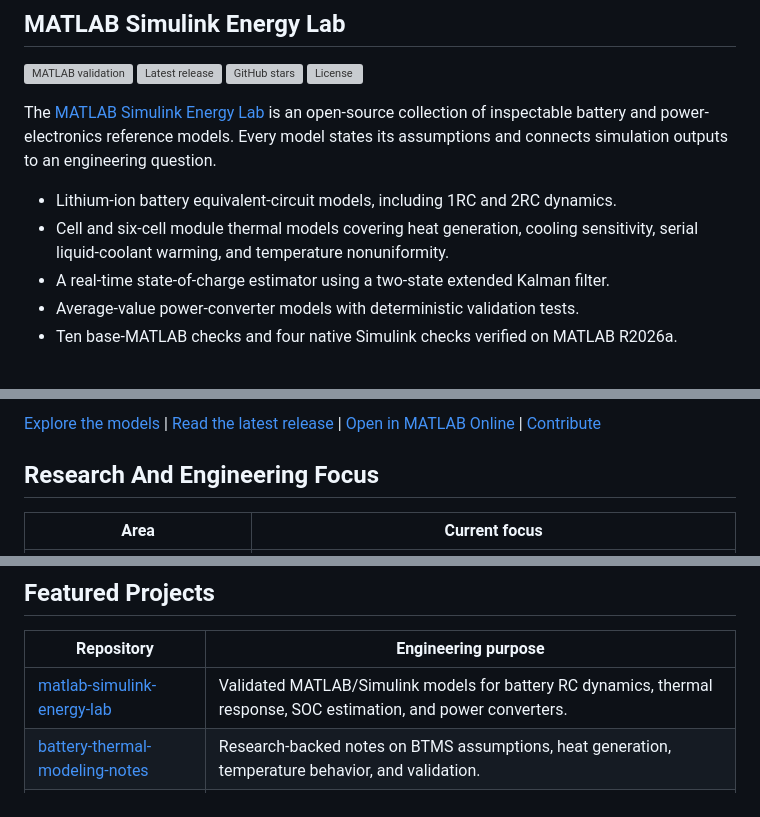
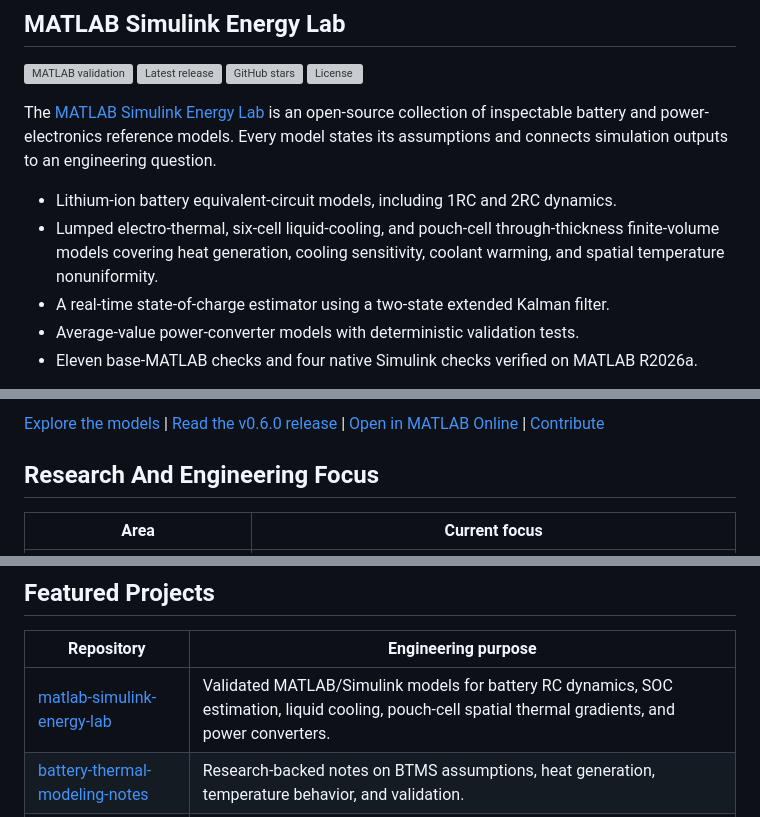
Before and after one commit to mohammadrezwankhan/mohammadrezwankhan, a Markdown page: README.md, 3 parts joined by grey strips. Rendered like a GitHub page; grey boxes are pictures that could not be loaded.

Commit message:
Feature Energy Lab v0.6.0 on profile

```diff
--- a/README.md
+++ b/README.md
@@ -27,10 +29,11 @@ reference models. Every model states its assumptions and connects simulation
 outputs to an engineering question.
 
 - Lithium-ion battery equivalent-circuit models, including 1RC and 2RC dynamics.
-- Cell and six-cell module thermal models covering heat generation, cooling
-  sensitivity, serial liquid-coolant warming, and temperature nonuniformity.
+- Lumped electro-thermal, six-cell liquid-cooling, and pouch-cell
+  through-thickness finite-volume models covering heat generation, cooling
+  sensitivity, coolant warming, and spatial temperature nonuniformity.
 - A real-time state-of-charge estimator using a two-state extended Kalman filter.
 - Average-value power-converter models with deterministic validation tests.
-- Ten base-MATLAB checks and four native Simulink checks verified on MATLAB
+- Eleven base-MATLAB checks and four native Simulink checks verified on MATLAB
   R2026a.
 
@@ -38,6 +41,6 @@ outputs to an engineering question.
 
 [Explore the models](https://github.com/mohammadrezwankhan/matlab-simulink-energy-lab) |
-[Read the latest release](https://github.com/mohammadrezwankhan/matlab-simulink-energy-lab/releases/latest) |
+[Read the v0.6.0 release](https://github.com/mohammadrezwankhan/matlab-simulink-energy-lab/releases/tag/v0.6.0) |
 [Open in MATLAB Online](https://matlab.mathworks.com/open/github/v1?repo=mohammadrezwankhan/matlab-simulink-energy-lab) |
 [Contribute](https://github.com/mohammadrezwankhan/matlab-simulink-energy-lab/blob/main/CONTRIBUTING.md)
 
@@ -55,7 +58,7 @@ outputs to an engineering question.
 
 | Repository | Engineering purpose |
 |---|---|
-| [matlab-simulink-energy-lab](https://github.com/mohammadrezwankhan/matlab-simulink-energy-lab) | Validated MATLAB/Simulink models for battery RC dynamics, thermal response, SOC estimation, and power converters. |
+| [matlab-simulink-energy-lab](https://github.com/mohammadrezwankhan/matlab-simulink-energy-lab) | Validated MATLAB/Simulink models for battery RC dynamics, SOC estimation, liquid cooling, pouch-cell spatial thermal gradients, and power converters. |
 | [battery-thermal-modeling-notes](https://github.com/mohammadrezwankhan/battery-thermal-modeling-notes) | Research-backed notes on BTMS assumptions, heat generation, temperature behavior, and validation. |
 | [bess-qaqc-toolkit](https://github.com/mohammadrezwankhan/bess-qaqc-toolkit) | Inspection logic and evidence templates for utility-scale battery energy storage projects. |
 | [smart-grid-storage-playbook](https://github.com/mohammadrezwankhan/smart-grid-storage-playbook) | Practical engineering guidance for grid-forming storage, dispatch, and renewable-energy integration. |
```
Also changed, not shown: other parts of README.md (+3 -1 lines).
